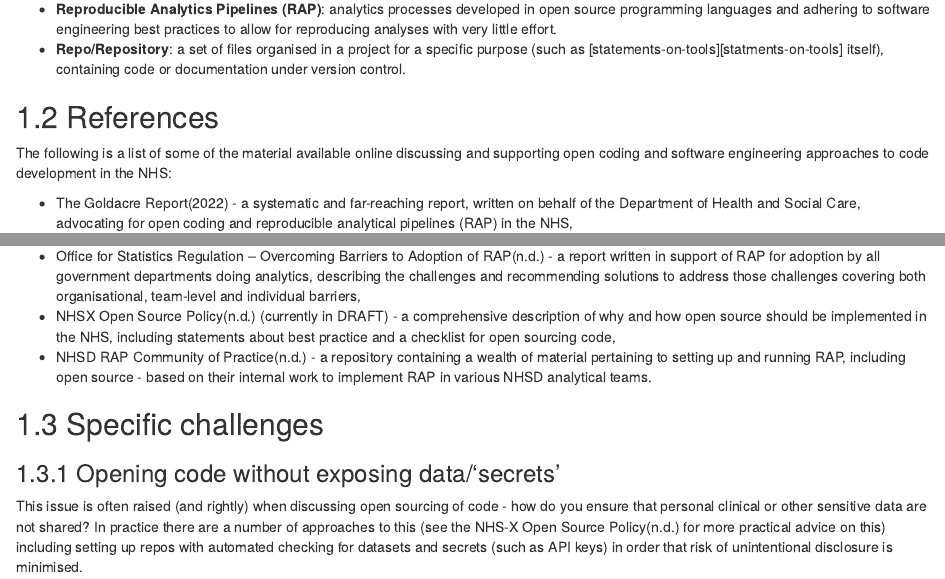
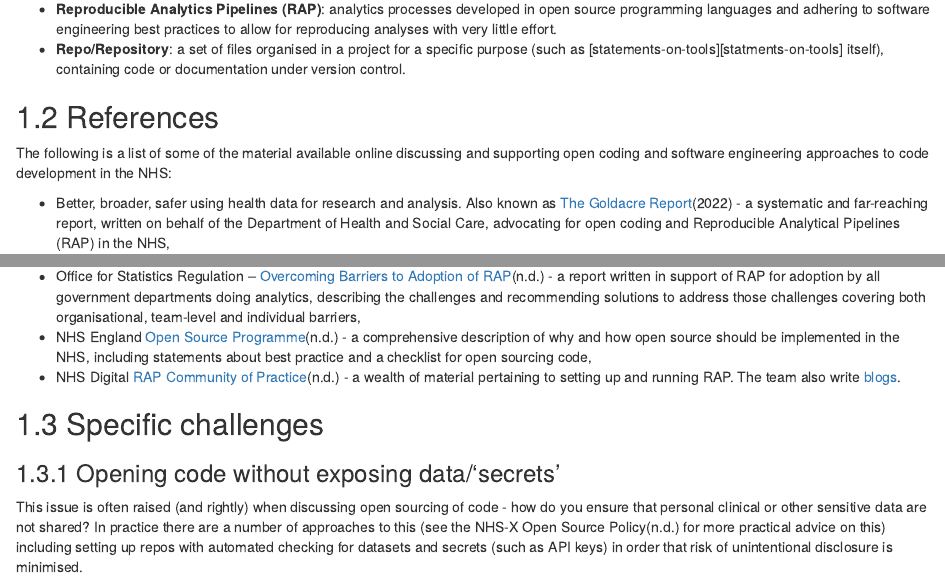
Before and after one commit to nhs-r-community/statements-on-tools, an R Markdown document (02-open-code.rmd): the page in a window 1100 px wide, from 290 px down, and a second part further down, joined at a grey line. Rendered offline with R 4.5, knitr and Pandoc, with nearby package versions; drawn as R Markdown's standard HTML page in place of the format the file asks for.

Commit message:
Added links for references and also Analysis Function RAP strategy

```diff
--- a/02-open-code.rmd
+++ b/02-open-code.rmd
@@ -22,13 +22,4 @@
 The following is a list of some of the material available online discussing and supporting open coding and software
 engineering approaches to code development in the NHS:
 
-- The Goldacre Report[-@goldacre_2022] - a systematic and far-reaching report, written on behalf of the Department of
-Health and Social Care, advocating for open coding and reproducible analytical pipelines (RAP) in the NHS,
-- Office for Statistics Regulation – Overcoming Barriers to Adoption of RAP[-@osr_rap] - a report written in support of
-RAP for adoption by all government departments doing analytics, describing the challenges and recommending solutions to
-address those challenges covering both organisational, team-level and individual barriers,
-- NHSX Open Source Policy[-@nhsx_osp] (currently in DRAFT) - a comprehensive description of why and how open source
-should be implemented in the NHS, including statements about best practice and a checklist for open sourcing code,
-- NHSD RAP Community of Practice[-@nhsd_rap] - a repository containing a wealth of material pertaining to setting
-up and running RAP, including open source - based on their internal work to implement RAP in various NHSD analytical
-teams.
+- Better, broader, safer using health data for research and analysis. Also known as [The Goldacre Report](https://www.gov.uk/government/publications/better-broader-safer-using-health-data-for-research-and-analysis/better-broader-safer-using-health-data-for-research-and-analysis)[-@goldacre_2022] - a systematic and far-reaching report, written on behalf of the Department of Health and Social Care, advocating for open coding and Reproducible Analytical Pipelines (RAP) in the NHS,
@@ -35,3 +27,7 @@
+- Office for Statistics Regulation – [Overcoming Barriers to Adoption of RAP](https://osr.statisticsauthority.gov.uk/publication/reproducible-analytical-pipelines-overcoming-barriers-to-adoption/)[-@osr_rap] - a report written in support of RAP for adoption by all government departments doing analytics, describing the challenges and recommending solutions to address those challenges covering both organisational, team-level and individual barriers,
+- NHS England [Open Source Programme](https://www.england.nhs.uk/digitaltechnology/open-source/)[-@nhsx_osp] - a comprehensive description of why and how open source should be implemented in the NHS, including statements about best practice and a checklist for open sourcing code,
+- NHS Digital [RAP Community of Practice](https://nhsdigital.github.io/rap-community-of-practice/)[-@nhsd_rap] - a wealth of material pertaining to setting up and running RAP. The team also write [blogs](https://digital.nhs.uk/blog/data-points-blog).
+
 
 ## Specific challenges
 
```
Also changed, not shown: 02-open-code.rmd (1 more changed lines).
